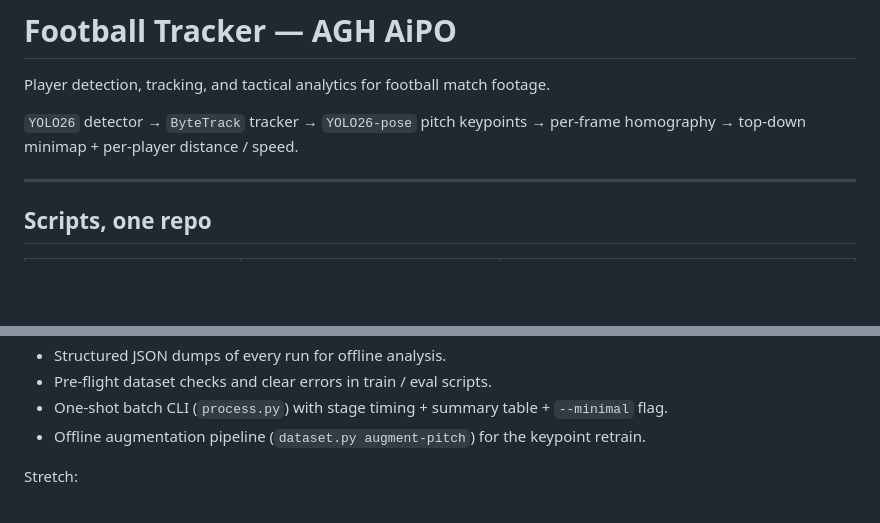
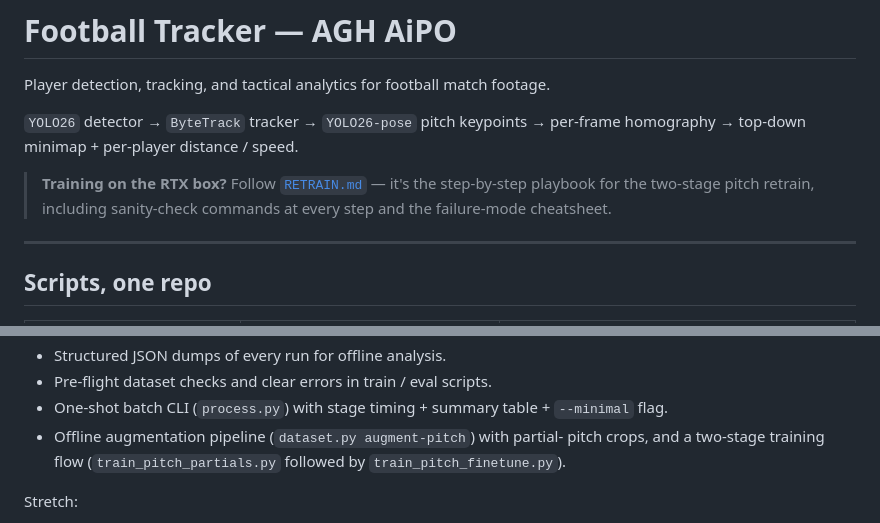
Before and after one commit to benITo47/aipo-projekt, a Markdown page: README.md, 2 parts joined by grey strips. Rendered like a GitHub page; blank space fills up the shorter version.

```diff
--- a/README.md
+++ b/README.md
@@ -4,6 +4,10 @@ Player detection, tracking, and tactical analytics for football match footage.
 
 `YOLO26` detector → `ByteTrack` tracker → `YOLO26-pose` pitch keypoints →
 per-frame homography → top-down minimap + per-player distance / speed.
+
+> **Training on the RTX box?** Follow [`RETRAIN.md`](RETRAIN.md) — it's the
+> step-by-step playbook for the two-stage pitch retrain, including
+> sanity-check commands at every step and the failure-mode cheatsheet.
 
 ---
 
@@ -345,8 +349,9 @@ Implemented:
 - Pre-flight dataset checks and clear errors in train / eval scripts.
 - One-shot batch CLI (`process.py`) with stage timing + summary table +
   `--minimal` flag.
-- Offline augmentation pipeline (`dataset.py augment-pitch`) for the
-  keypoint retrain.
+- Offline augmentation pipeline (`dataset.py augment-pitch`) with partial-
+  pitch crops, and a two-stage training flow (`train_pitch_partials.py`
+  followed by `train_pitch_finetune.py`).
 
 Stretch:
 - Heatmaps per player / team (module ready; not yet wired to live HUD).
```
Also changed, not shown: RETRAIN.md (added, +335 -0 lines).
